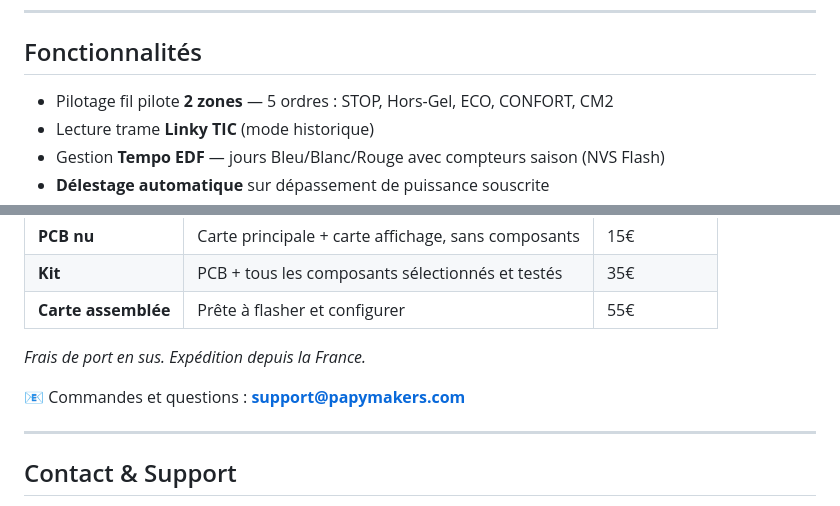
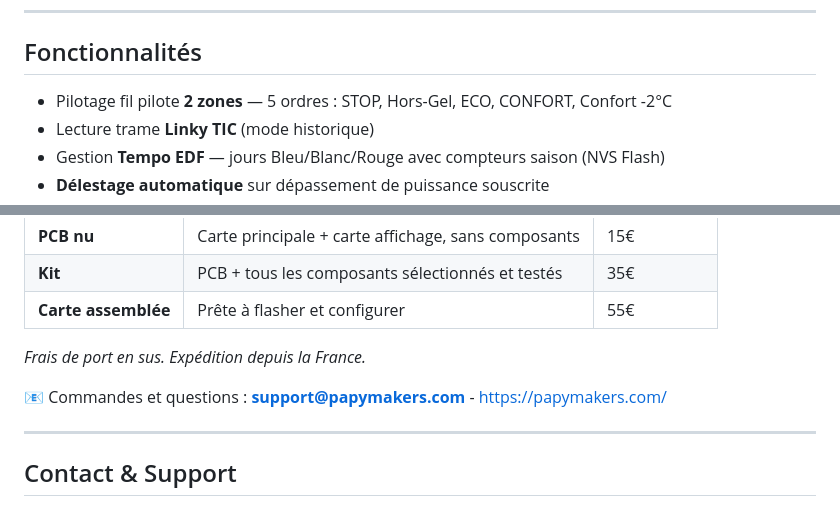
Before and after one commit to Papymakers/esp32-heating-2z, a Markdown page: README.md, 2 parts joined by grey strips. GitHub-like rendering.

Commit message:
Update README with new contact information

```diff
--- a/README.md
+++ b/README.md
@@ -10,7 +10,7 @@ Contrôle les radiateurs via fil pilote (6 ordres), lecture du compteur Linky, g
 
 ## Fonctionnalités
 
-- Pilotage fil pilote **2 zones** — 5 ordres : STOP, Hors-Gel, ECO, CONFORT, CM2
+- Pilotage fil pilote **2 zones** — 5 ordres : STOP, Hors-Gel, ECO, CONFORT, Confort -2°C
 - Lecture trame **Linky TIC** (mode historique)
 - Gestion **Tempo EDF** — jours Bleu/Blanc/Rouge avec compteurs saison (NVS Flash)
 - **Délestage automatique** sur dépassement de puissance souscrite
@@ -219,7 +219,7 @@ Ce projet représente 4 ans de développement, de prototypage et de tests en con
 
 *Frais de port en sus. Expédition depuis la France.*
 
-📧 Commandes et questions : **support@papymakers.com**
+📧 Commandes et questions : **support@papymakers.com** - https://papymakers.com/
 
 ---
 
```
